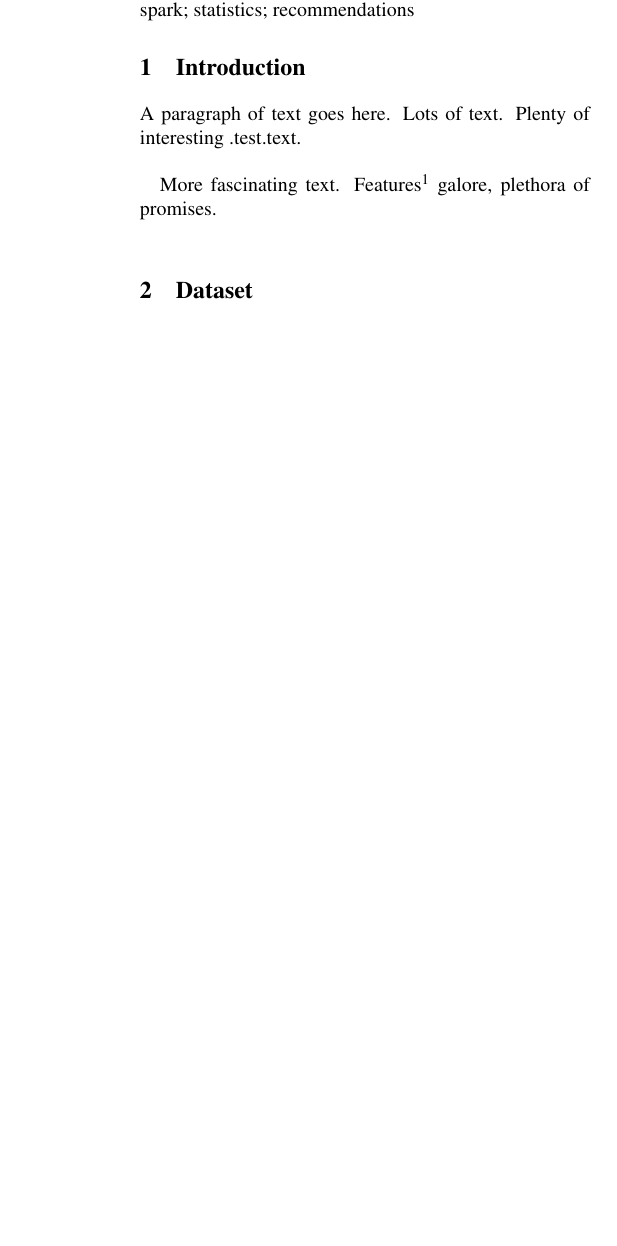
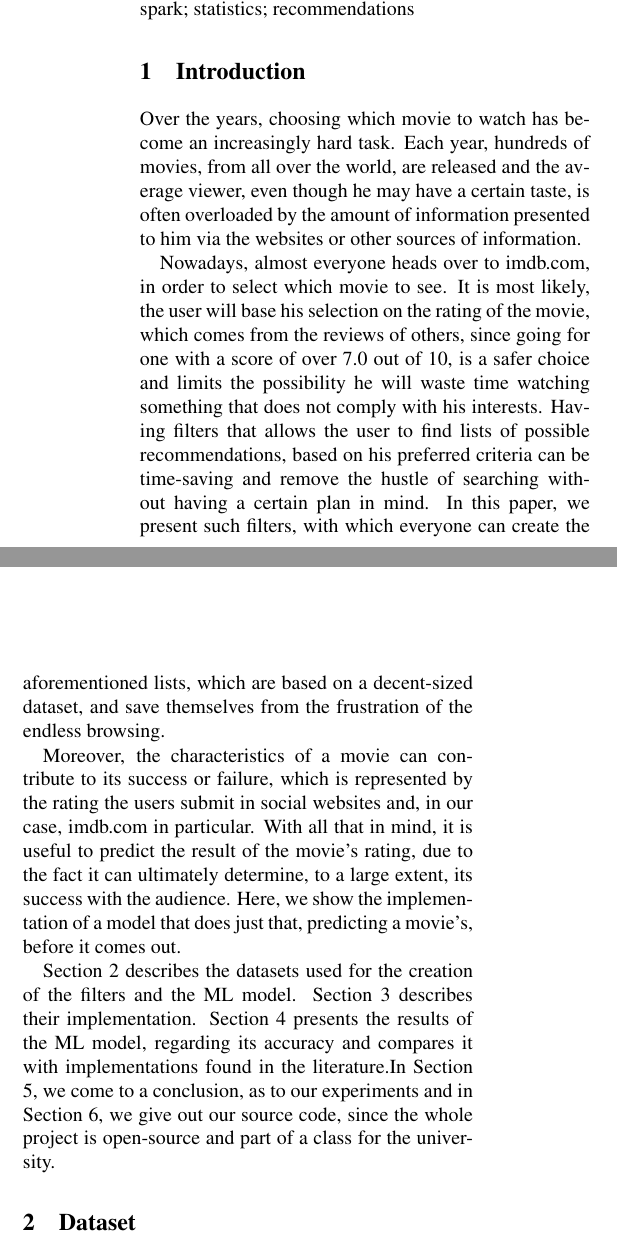
Before and after one commit to mipach/imdb, a LaTeX document (hy543_latex.tex): part of one column of page 1 of 3 before the commit and two parts of the columns of page 1 of 3 after it, the two joined at a grey line, cut so that both start at the same text, the shorter picture padded with empty space. Compiled offline with pdfLaTeX; a LaTeX package or settings file that is missing is left out.

Commit message:
finished the introduction

```diff
--- a/hy543_latex.tex
+++ b/hy543_latex.tex
@@ -58,11 +58,10 @@ As the number of movies released continuously grows, viewers are flooded with in
 
 \section{Introduction}
 
-A paragraph of text goes here.  Lots of text.  Plenty of interesting
-.test.text. \\
-
-More fascinating text. Features\endnote{Remember to use endnotes, not footnotes!} galore, plethora of promises.\\
-
+\par Over the years, choosing which movie to watch has become an increasingly hard task. Each year, hundreds of movies, from all over the world, are released and the average viewer, even though he may have a certain taste, is often overloaded by the amount of information presented to him via the websites or other sources of information.
+\par Nowadays, almost everyone heads over to imdb.com, in order to select which movie to see. It is most likely, the user will base his selection on the rating of the movie, which comes from the reviews of others, since going for one with a score of over 7.0 out of 10, is a safer choice and limits the possibility he will waste time watching something that does not comply with his interests. Having filters that allows the user to find lists of possible recommendations, based on his preferred criteria can be time-saving and remove the hustle of searching without having a certain plan in mind. In this paper, we present such filters, with which everyone can create the aforementioned lists, which are based on a decent-sized dataset, and save themselves from the frustration of the endless browsing.
+\par Moreover, the characteristics of a movie can contribute to its success or failure, which is represented by the rating the users submit in social websites and, in our case, imdb.com in particular. With all that in mind, it is useful to predict the result of the movie’s rating, due to the fact it can ultimately determine, to a large extent, its success with the audience. Here, we show the implementation of a model that does just that, predicting a movie's, before it comes out.
+\par Section 2 describes the datasets used for the creation of the filters and the ML model. Section 3 describes their implementation. Section 4 presents the results of the ML model, regarding its accuracy and compares it with implementations found in the literature.In Section 5, we come to a conclusion, as to our experiments and in Section 6, we give out our source code, since the whole project is open-source and part of a class for the university.
 \section{Dataset}
 
 Some embedded literal typset code might
```
Also changed, not shown: hy543_latex.pdf, 3 other files.
